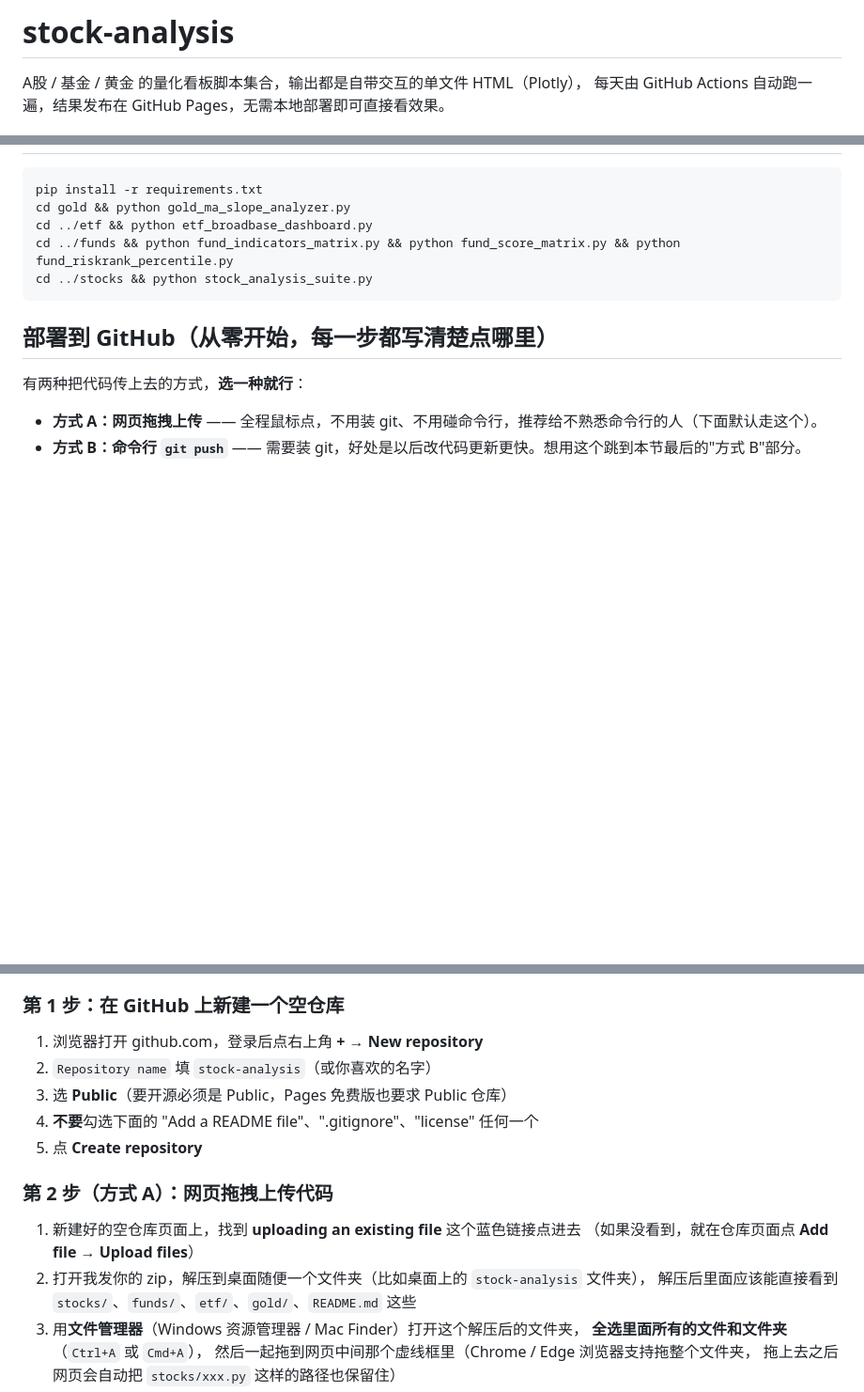
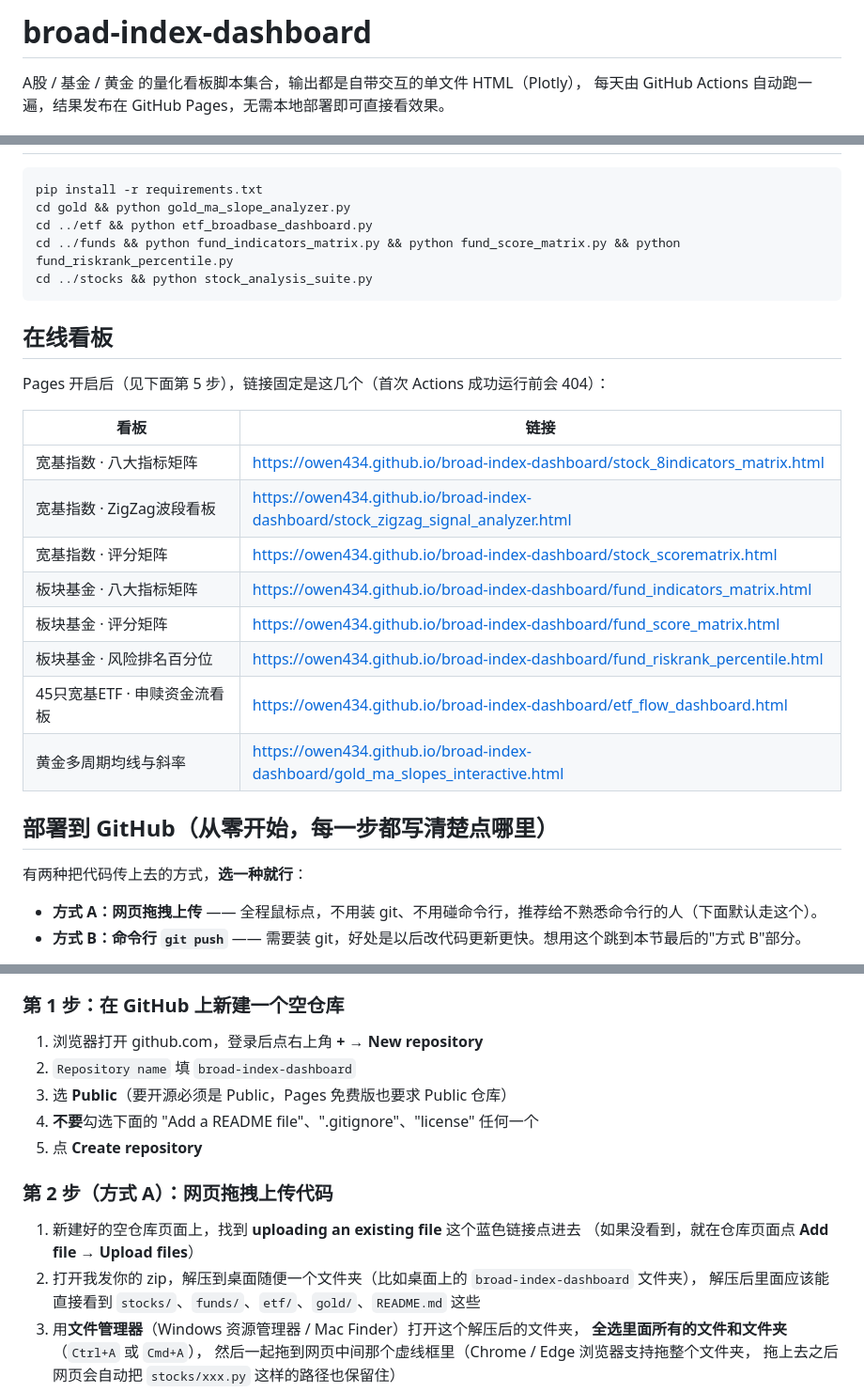
Before and after one commit to Owen434/broad-index-dashboard, a Markdown page: README.md, 3 parts joined by grey strips. Shown at 94% size. Drawn GitHub-style; blank space fills up the shorter version.

````diff
--- a/README.md
+++ b/README.md
@@ -1,4 +1,4 @@
-# stock-analysis
+# broad-index-dashboard
 
 A股 / 基金 / 黄金 的量化看板脚本集合，输出都是自带交互的单文件 HTML（Plotly），
 每天由 GitHub Actions 自动跑一遍，结果发布在 GitHub Pages，无需本地部署即可直接看效果。
@@ -36,6 +36,21 @@ cd ../funds && python fund_indicators_matrix.py && python fund_score_matrix.py &
 cd ../stocks && python stock_analysis_suite.py
 ```
 
+## 在线看板
+
+Pages 开启后（见下面第 5 步），链接固定是这几个（首次 Actions 成功运行前会 404）：
+
+| 看板 | 链接 |
+|---|---|
+| 宽基指数 · 八大指标矩阵 | https://owen434.github.io/broad-index-dashboard/stock_8indicators_matrix.html |
+| 宽基指数 · ZigZag波段看板 | https://owen434.github.io/broad-index-dashboard/stock_zigzag_signal_analyzer.html |
+| 宽基指数 · 评分矩阵 | https://owen434.github.io/broad-index-dashboard/stock_scorematrix.html |
+| 板块基金 · 八大指标矩阵 | https://owen434.github.io/broad-index-dashboard/fund_indicators_matrix.html |
+| 板块基金 · 评分矩阵 | https://owen434.github.io/broad-index-dashboard/fund_score_matrix.html |
+| 板块基金 · 风险排名百分位 | https://owen434.github.io/broad-index-dashboard/fund_riskrank_percentile.html |
+| 45只宽基ETF · 申赎资金流看板 | https://owen434.github.io/broad-index-dashboard/etf_flow_dashboard.html |
+| 黄金多周期均线与斜率 | https://owen434.github.io/broad-index-dashboard/gold_ma_slopes_interactive.html |
+
 ## 部署到 GitHub（从零开始，每一步都写清楚点哪里）
 
 有两种把代码传上去的方式，**选一种就行**：
@@ -48,7 +63,7 @@ cd ../stocks && python stock_analysis_suite.py
 ### 第 1 步：在 GitHub 上新建一个空仓库
 
 1. 浏览器打开 github.com，登录后点右上角 **+** → **New repository**
-2. `Repository name` 填 `stock-analysis`（或你喜欢的名字）
+2. `Repository name` 填 `broad-index-dashboard`
 3. 选 **Public**（要开源必须是 Public，Pages 免费版也要求 Public 仓库）
 4. **不要**勾选下面的 "Add a README file"、".gitignore"、"license" 任何一个
 5. 点 **Create repository**
@@ -57,7 +72,7 @@ cd ../stocks && python stock_analysis_suite.py
 
 1. 新建好的空仓库页面上，找到 **uploading an existing file** 这个蓝色链接点进去
    （如果没看到，就在仓库页面点 **Add file** → **Upload files**）
-2. 打开我发你的 zip，解压到桌面随便一个文件夹（比如桌面上的 `stock-analysis` 文件夹），
+2. 打开我发你的 zip，解压到桌面随便一个文件夹（比如桌面上的 `broad-index-dashboard` 文件夹），
    解压后里面应该能直接看到 `stocks/`、`funds/`、`etf/`、`gold/`、`README.md` 这些
 3. 用**文件管理器**（Windows 资源管理器 / Mac Finder）打开这个解压后的文件夹，
    **全选里面所有的文件和文件夹**（`Ctrl+A` 或 `Cmd+A`），
````
Also changed, not shown: other parts of README.md (+2 -2 lines).
